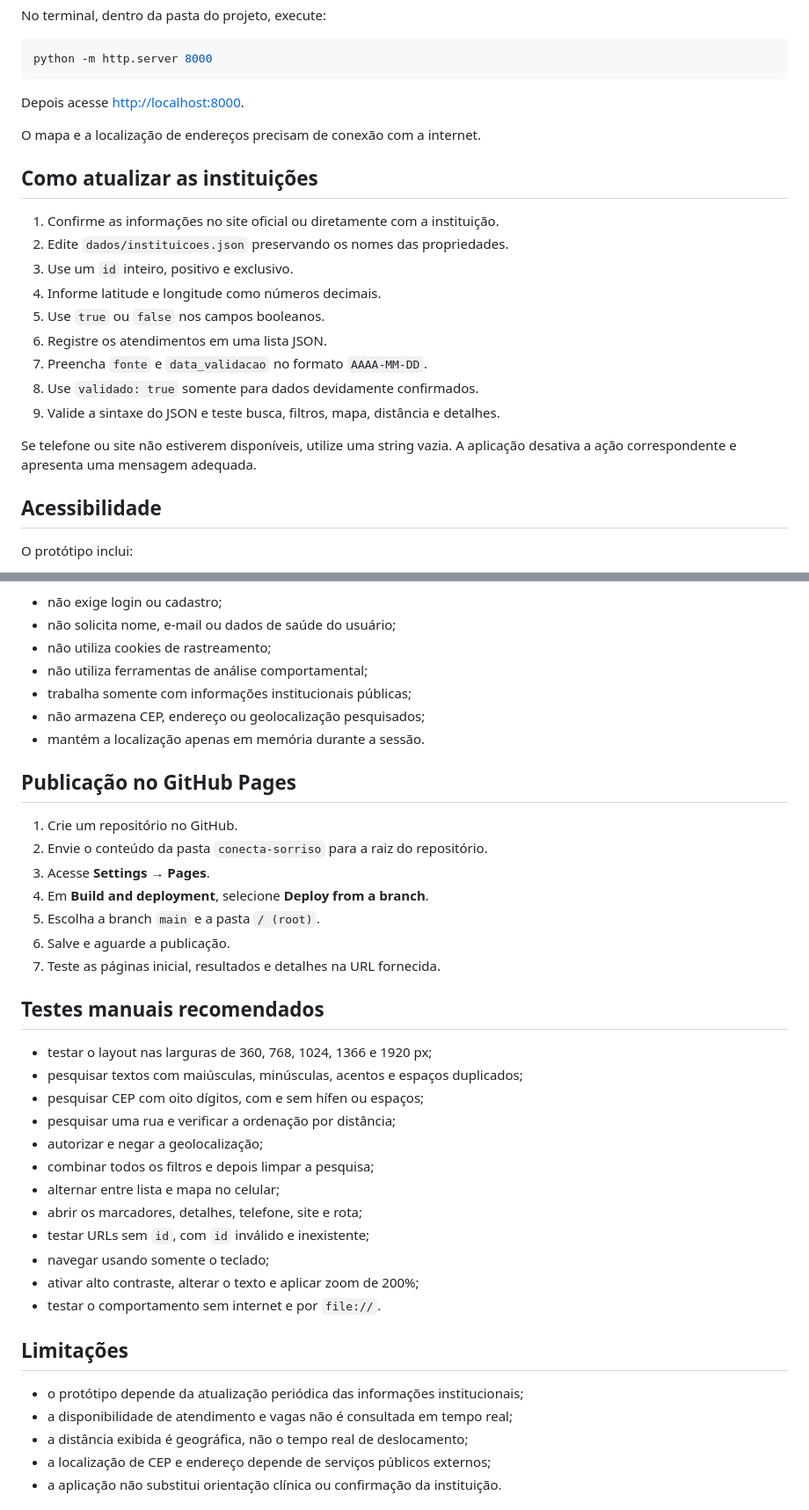
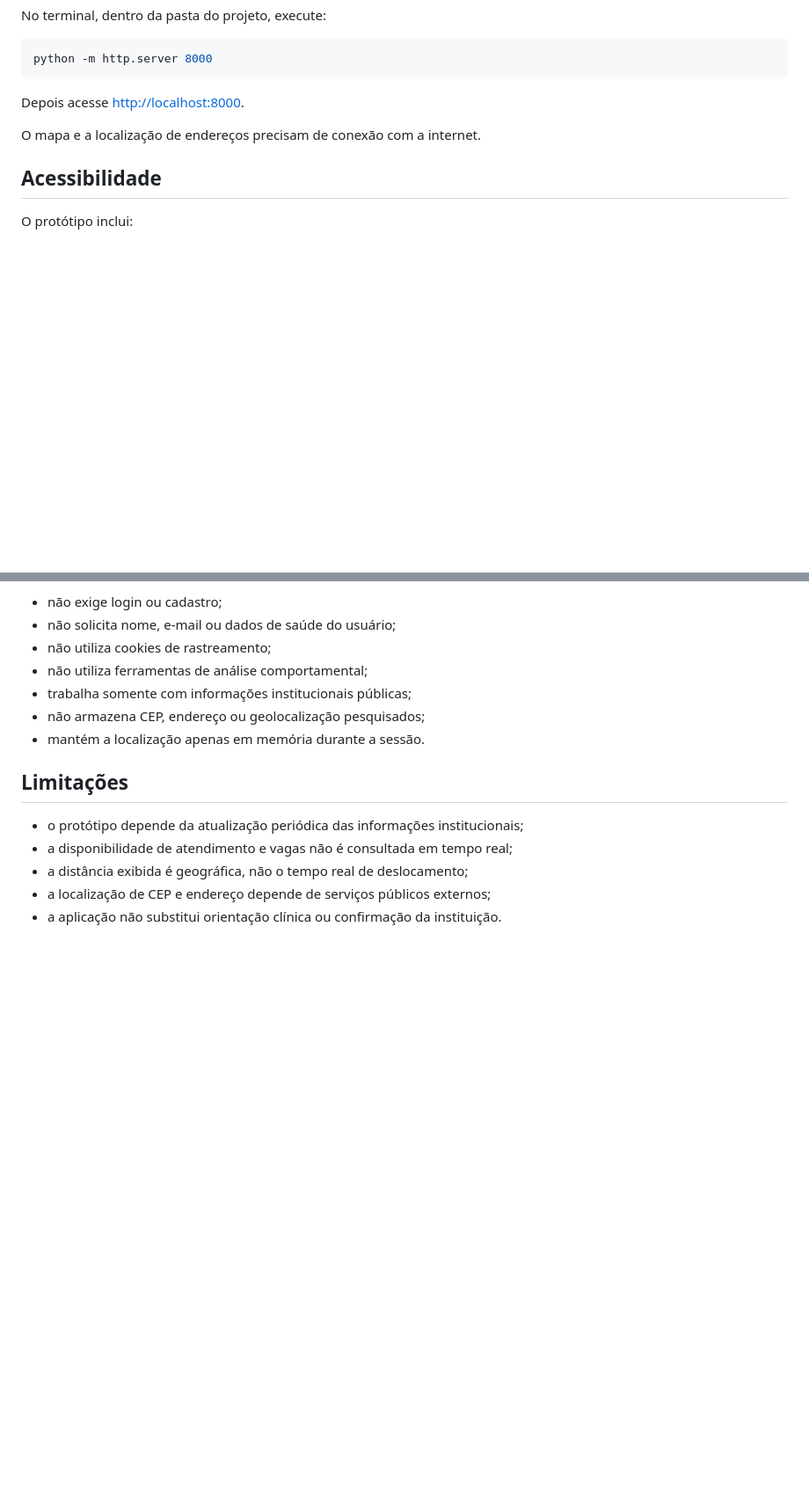
Before and after one commit to gabrielbordignon/Conecta-Sorriso-ProjetoEPT-PD-CEP-2026, a Markdown page: README.md, 2 parts joined by grey strips. Shown at 88% size. Rendered like a GitHub page; blank space fills up the shorter version.

Commit message:
Remove outdated sections from README
Removed sections on updating institutions, GitHub Pages publication, and recommended manual tests from the README.

```diff
--- a/README.md
+++ b/README.md
@@ -157,20 +157,6 @@ Depois acesse [http://localhost:8000](http://localhost:8000).
 
 O mapa e a localização de endereços precisam de conexão com a internet.
 
-## Como atualizar as instituições
-
-1. Confirme as informações no site oficial ou diretamente com a instituição.
-2. Edite `dados/instituicoes.json` preservando os nomes das propriedades.
-3. Use um `id` inteiro, positivo e exclusivo.
-4. Informe latitude e longitude como números decimais.
-5. Use `true` ou `false` nos campos booleanos.
-6. Registre os atendimentos em uma lista JSON.
-7. Preencha `fonte` e `data_validacao` no formato `AAAA-MM-DD`.
-8. Use `validado: true` somente para dados devidamente confirmados.
-9. Valide a sintaxe do JSON e teste busca, filtros, mapa, distância e detalhes.
-
-Se telefone ou site não estiverem disponíveis, utilize uma string vazia. A aplicação desativa a ação correspondente e apresenta uma mensagem adequada.
-
 ## Acessibilidade
 
 O protótipo inclui:
@@ -197,31 +183,6 @@ O Conecta Sorriso foi planejado com privacidade por padrão:
 - trabalha somente com informações institucionais públicas;
 - não armazena CEP, endereço ou geolocalização pesquisados;
 - mantém a localização apenas em memória durante a sessão.
-
-## Publicação no GitHub Pages
-
-1. Crie um repositório no GitHub.
-2. Envie o conteúdo da pasta `conecta-sorriso` para a raiz do repositório.
-3. Acesse **Settings → Pages**.
-4. Em **Build and deployment**, selecione **Deploy from a branch**.
-5. Escolha a branch `main` e a pasta `/ (root)`.
-6. Salve e aguarde a publicação.
-7. Teste as páginas inicial, resultados e detalhes na URL fornecida.
-
-## Testes manuais recomendados
-
-- testar o layout nas larguras de 360, 768, 1024, 1366 e 1920 px;
-- pesquisar textos com maiúsculas, minúsculas, acentos e espaços duplicados;
-- pesquisar CEP com oito dígitos, com e sem hífen ou espaços;
-- pesquisar uma rua e verificar a ordenação por distância;
-- autorizar e negar a geolocalização;
-- combinar todos os filtros e depois limpar a pesquisa;
-- alternar entre lista e mapa no celular;
-- abrir os marcadores, detalhes, telefone, site e rota;
-- testar URLs sem `id`, com `id` inválido e inexistente;
-- navegar usando somente o teclado;
-- ativar alto contraste, alterar o texto e aplicar zoom de 200%;
-- testar o comportamento sem internet e por `file://`.
 
 ## Limitações
 
```
